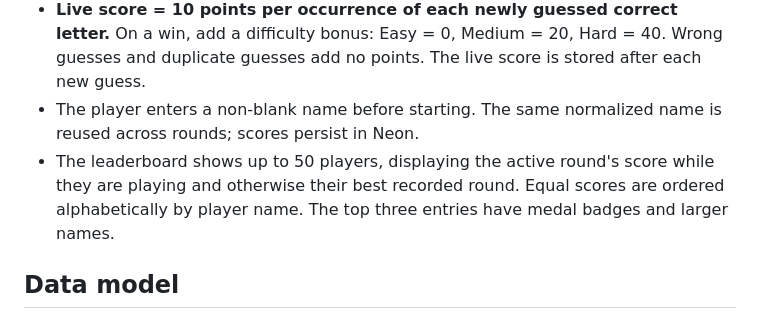
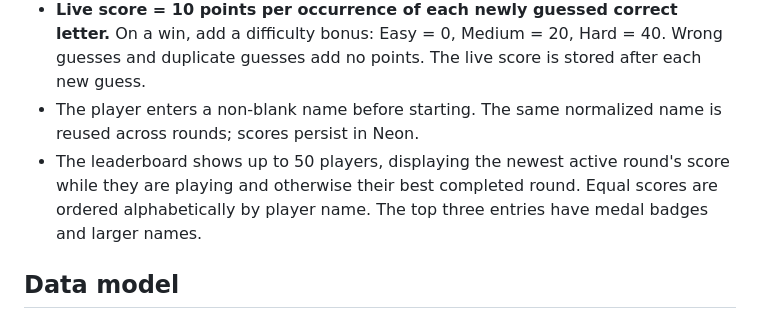
Before and after one commit to mibrahimzia/web-based-hangman-game, a Markdown page: README-HANGMAN.md, the part around the change. GitHub-like rendering.

Commit message:
Clarify live versus best leaderboard scores

```diff
--- a/README-HANGMAN.md
+++ b/README-HANGMAN.md
@@ -21,7 +21,7 @@ Words are selected randomly from the database within the selected difficulty. Th
 - The game ends on a complete word (win) or after the eighth wrong guess (loss).
 - **Live score = 10 points per occurrence of each newly guessed correct letter.** On a win, add a difficulty bonus: Easy = 0, Medium = 20, Hard = 40. Wrong guesses and duplicate guesses add no points. The live score is stored after each new guess.
 - The player enters a non-blank name before starting. The same normalized name is reused across rounds; scores persist in Neon.
-- The leaderboard shows up to 50 players, displaying the active round's score while they are playing and otherwise their best recorded round. Equal scores are ordered alphabetically by player name. The top three entries have medal badges and larger names.
+- The leaderboard shows up to 50 players, displaying the newest active round's score while they are playing and otherwise their best completed round. Equal scores are ordered alphabetically by player name. The top three entries have medal badges and larger names.
 
 ## Data model
 
```
